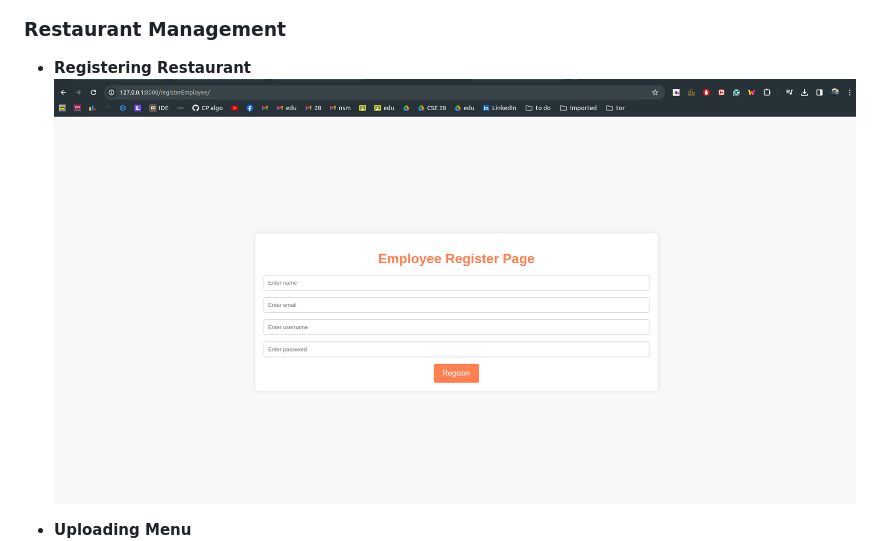
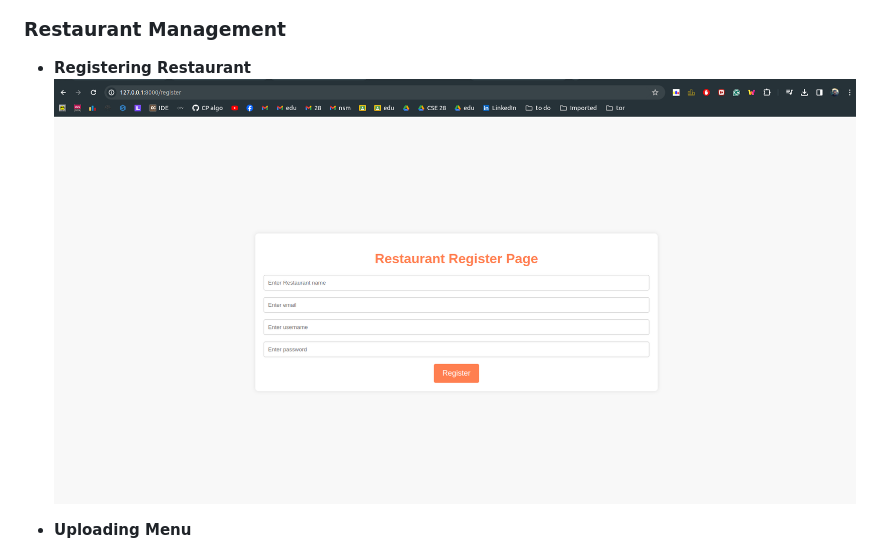
Before and after one commit to imnasim31415/DishDemocracy-Backend, a Markdown page: README.md, the part around the change. GitHub-like rendering.

```diff
--- a/README.md
+++ b/README.md
@@ -93,7 +93,7 @@ User Types:
 ### Restaurant Management
 
 - **Registering Restaurant**
- ![Restaurant Registration Page](https://github.com/imnasim31415/DishDemocracy-Backend/blob/main/dishdemocracy/screenshots/reg%20employe.png)
+ ![Restaurant Registration Page](https://github.com/imnasim31415/DishDemocracy-Backend/blob/main/dishdemocracy/screenshots/reg%20rest.png)
 
 - **Uploading Menu**
 ![Uploading Menu](https://github.com/imnasim31415/DishDemocracy-Backend/blob/main/dishdemocracy/screenshots/menu.png)
```
